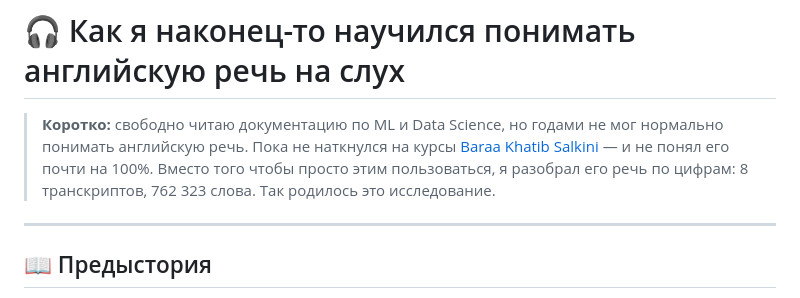
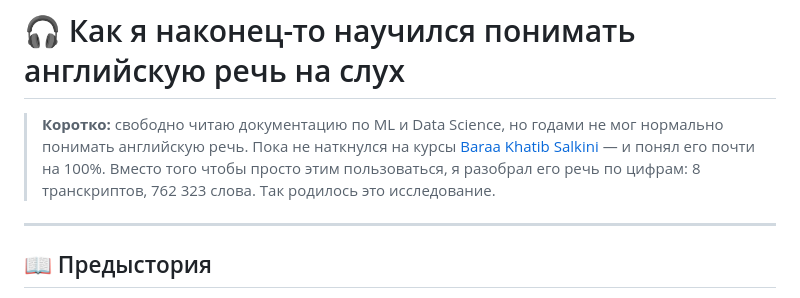
Before and after one commit to UzunDemir/Baraa_Khatib_Salkini_Speaking_Analyses, a Markdown page: README.md, the part around the change. GitHub-like rendering.

Commit message:
Fix minor grammatical issues in README.md

```diff
--- a/README.md
+++ b/README.md
@@ -1,6 +1,6 @@
 # 🎧 Как я наконец-то научился понимать английскую речь на слух
 
-> **Коротко:** свободно читаю документацию по ML и Data Science, но годами не мог нормально понимать английскую речь. Пока не наткнулся на курсы [Baraa Khatib Salkini](https://www.youtube.com/@DataWithBaraa/featured) — и не понял его почти на 100%. Вместо того чтобы просто этим пользоваться, я разобрал его речь по цифрам: 8 транскриптов, 762 323 слова. Так родилось это исследование.
+> **Коротко:** свободно читаю документацию по ML и Data Science, но годами не мог нормально понимать английскую речь. Пока не наткнулся на курсы [Baraa Khatib Salkini](https://www.youtube.com/@DataWithBaraa/featured) — и понял его почти на 100%. Вместо того чтобы просто этим пользоваться, я разобрал его речь по цифрам: 8 транскриптов, 762 323 слова. Так родилось это исследование.
 
 ---
 
```
